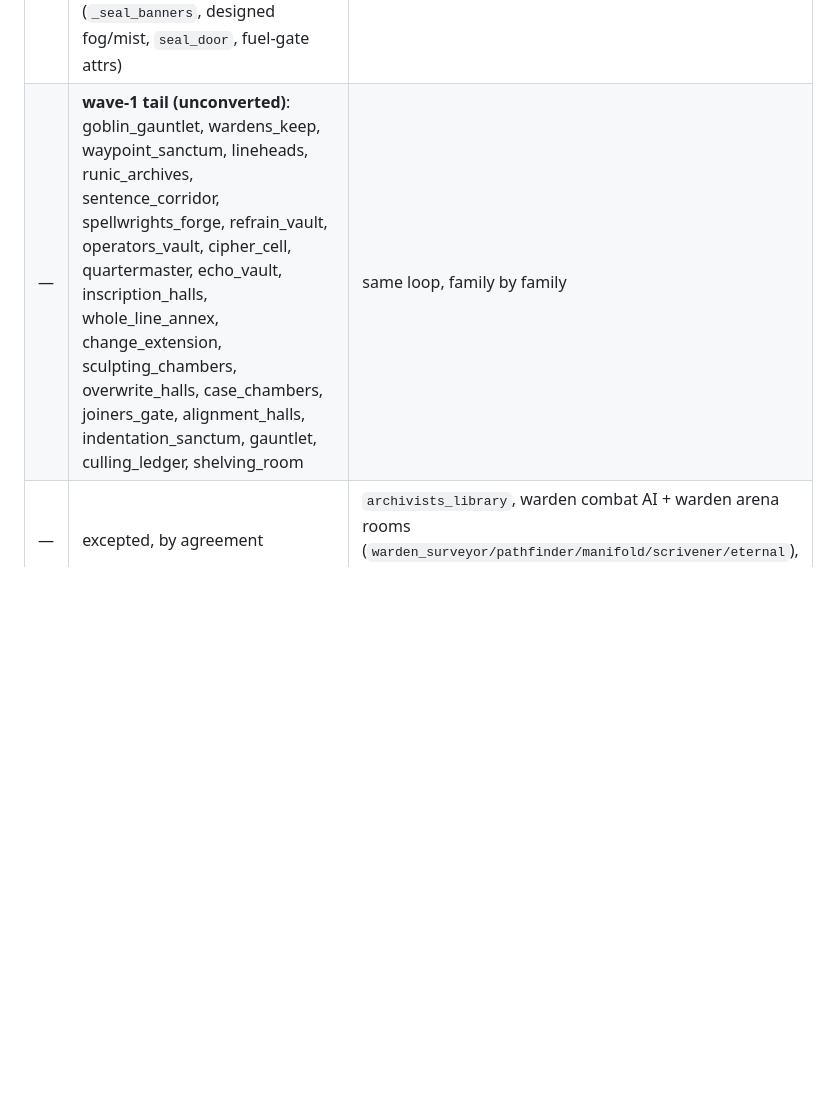
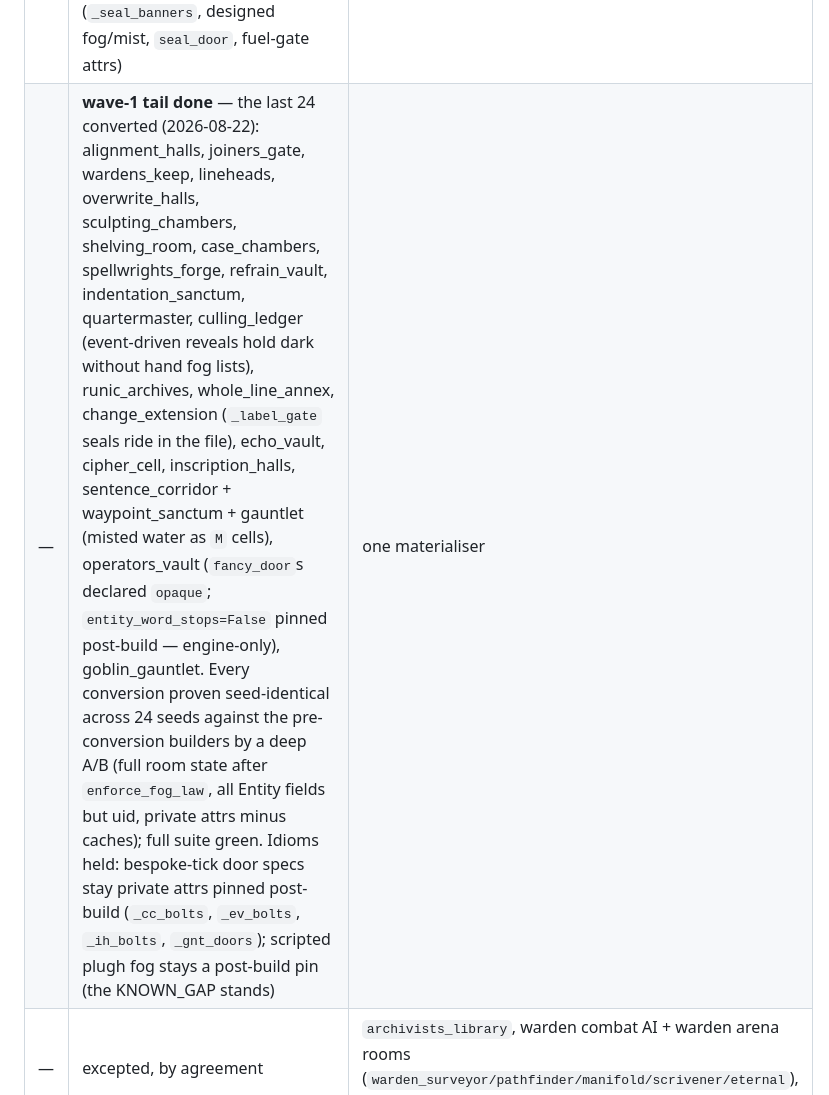
Before and after one commit to chkiss/Vimny, a Markdown page: docs/ARCHITECTURE.md, the part around the change. Drawn GitHub-style; blank space fills up the shorter version.

Commit message:
docs: wave-1 tail conversion complete — all 53 shipped builders go through the file format

```diff
--- a/docs/ARCHITECTURE.md
+++ b/docs/ARCHITECTURE.md
@@ -299,7 +299,7 @@ exemption is an audit passing vacuously.
 | 0–4 | ✅ done (`5d07dcd`, `9cb7678`, `6a5bdb8`, 3 commits, `0ebb392`+`3ae5436`) | round-trip probe; derived fog; `Seal` generalised over 17 slugs; slot refs + forge affordances; rooms (`then`) |
 | 5 | ✅ done — `paste(level, into, at)` in `vimny/sharing/format.py`, tested by `tests/test_paste.py` (16 tests incl. a driven two-chamber macro gauntlet composed only from pasted fragments) | `hall_of_echoes`; the forge gains level import |
 | 6 | **wave 1 done** — 29 levels converted (2026-08-22): all eleven enclosure/gate-family levels, the mid-tier solvers (line/rune/cataracts/forge/vaults), the bonus rooms (reliquary, wet_ink, buried_word, binders_reliquary, seekers_labyrinth, bracket_vaults, stair_rail, g_sanctum), the act boss grandmasters_sanctum (first TWO-room level: each room its own Level; build()'s derived exit stripped where a transit cell must not be a door), hall_of_echoes, and dummy (stone-fog law re-laid post-build where it disagrees with derived fog by design). Every conversion proven seed-identical across 24 seeds. Standing idioms: SOLVED-par builders materialise first, then pin `par`/`budget`/`answer` from their solver; engine-only state re-attaches post-build (`_seal_banners`, designed fog/mist, `seal_door`, fuel-gate attrs) | one materialiser |
-| — | **wave-1 tail (unconverted)**: goblin_gauntlet, wardens_keep, waypoint_sanctum, lineheads, runic_archives, sentence_corridor, spellwrights_forge, refrain_vault, operators_vault, cipher_cell, quartermaster, echo_vault, inscription_halls, whole_line_annex, change_extension, sculpting_chambers, overwrite_halls, case_chambers, joiners_gate, alignment_halls, indentation_sanctum, gauntlet, culling_ledger, shelving_room | same loop, family by family |
+| — | **wave-1 tail done** — the last 24 converted (2026-08-22): alignment_halls, joiners_gate, wardens_keep, lineheads, overwrite_halls, sculpting_chambers, shelving_room, case_chambers, spellwrights_forge, refrain_vault, indentation_sanctum, quartermaster, culling_ledger (event-driven reveals hold dark without hand fog lists), runic_archives, whole_line_annex, change_extension (`_label_gate` seals ride in the file), echo_vault, cipher_cell, inscription_halls, sentence_corridor + waypoint_sanctum + gauntlet (misted water as `M` cells), operators_vault (`fancy_door`s declared `opaque`; `entity_word_stops=False` pinned post-build — engine-only), goblin_gauntlet. Every conversion proven seed-identical across 24 seeds against the pre-conversion builders by a deep A/B (full room state after `enforce_fog_law`, all Entity fields but uid, private attrs minus caches); full suite green. Idioms held: bespoke-tick door specs stay private attrs pinned post-build (`_cc_bolts`, `_ev_bolts`, `_ih_bolts`, `_gnt_doors`); scripted plugh fog stays a post-build pin (the KNOWN_GAP stands) | one materialiser |
 | — | excepted, by agreement | `archivists_library`, warden combat AI + warden arena rooms (`warden_surveyor/pathfinder/manifold/scrivener/eternal`), `screen_vault` |
 
 Also open:
```
